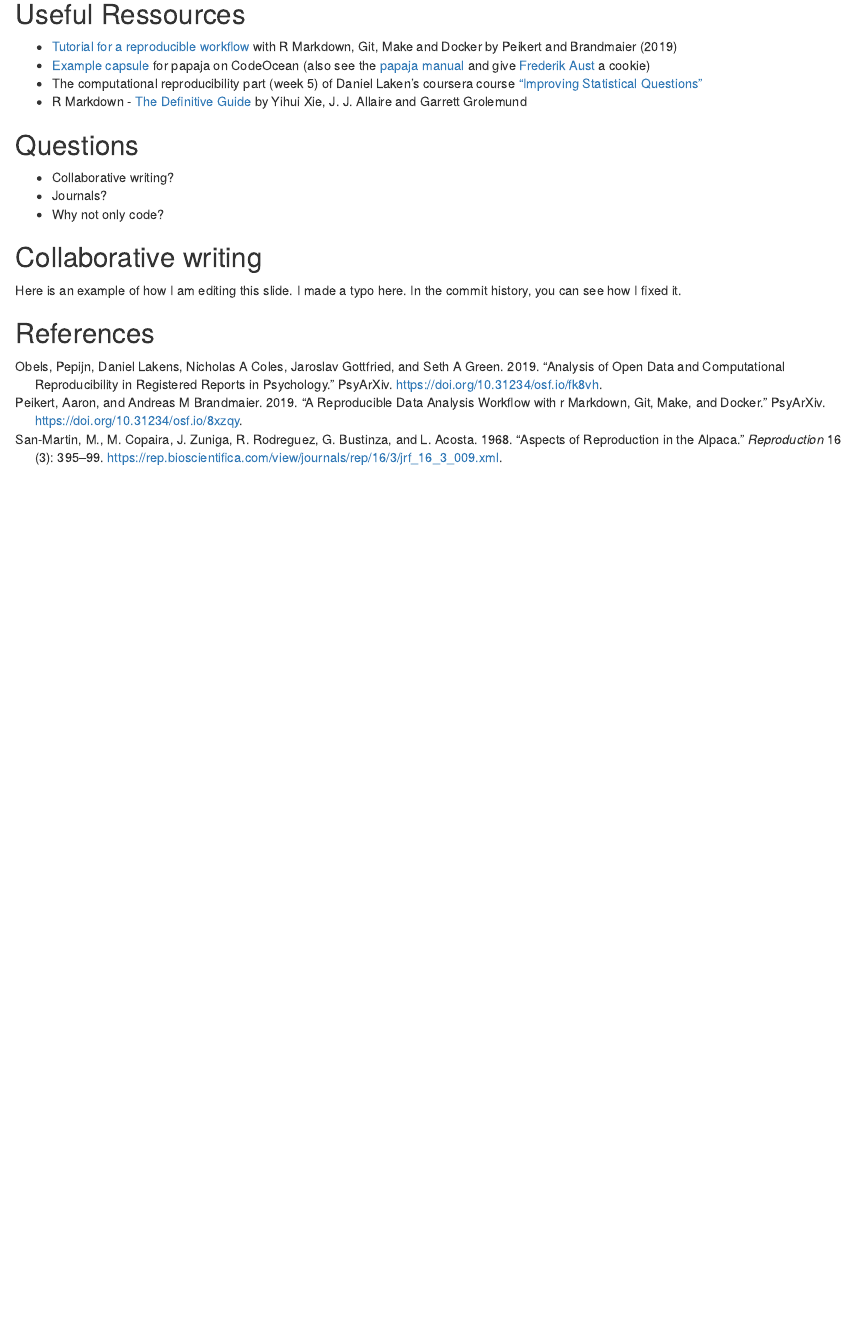
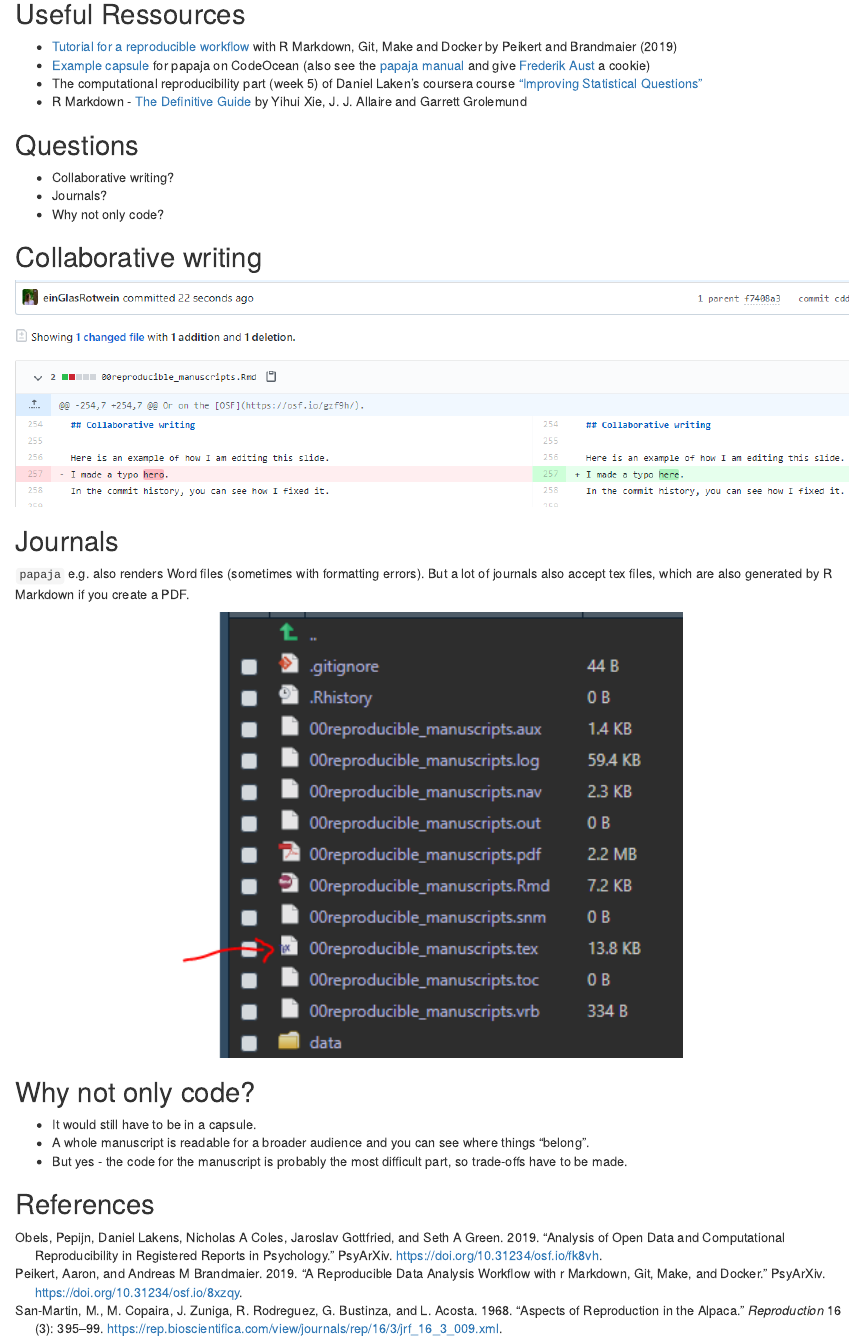
Before and after one commit to einGlasRotwein/MOSM_talk, an R Markdown document (00reproducible_manuscripts.Rmd): the page in a window 1100 px wide, from 8140 px down. Rendered offline with R 4.5, knitr and Pandoc, with nearby package versions; drawn as R Markdown's standard HTML page in place of the format the file asks for; some code elsewhere in the file could not run offline.

Commit message:
added questions
questions that were asked during the open science meetup

````diff
--- a/00reproducible_manuscripts.Rmd
+++ b/00reproducible_manuscripts.Rmd
@@ -253,9 +253,23 @@ Or on the [OSF](https://osf.io/gzf9h/).
 
 ## Collaborative writing
 
-Here is an example of how I am editing this slide.
-I made a typo here.
-In the commit history, you can see how I fixed it.
+```{r collaboration, out.width = '100%'}
+include_graphics("./pics/collaborative.png")
+```
+
+## Journals
+
+`papaja` e.g. also renders Word files (sometimes with formatting errors). But a lot of journals also accept tex files, which are also generated by R Markdown if you create a PDF.
+
+```{r tex_journal, out.width = '60%'}
+include_graphics("./pics/tex.png")
+```
+
+## Why not only code?
+
+- It would still have to be in a capsule.
+- A whole manuscript is readable for a broader audience and you can see where things "belong".
+- But yes - the code for the manuscript is probably the most difficult part, so trade-offs have to be made.
 
 ## References
 \setlength{\parindent}{-0.2in}
````
Also changed, not shown: pics/collaborative.png (added), pics/tex.png (added), 1 other file.
